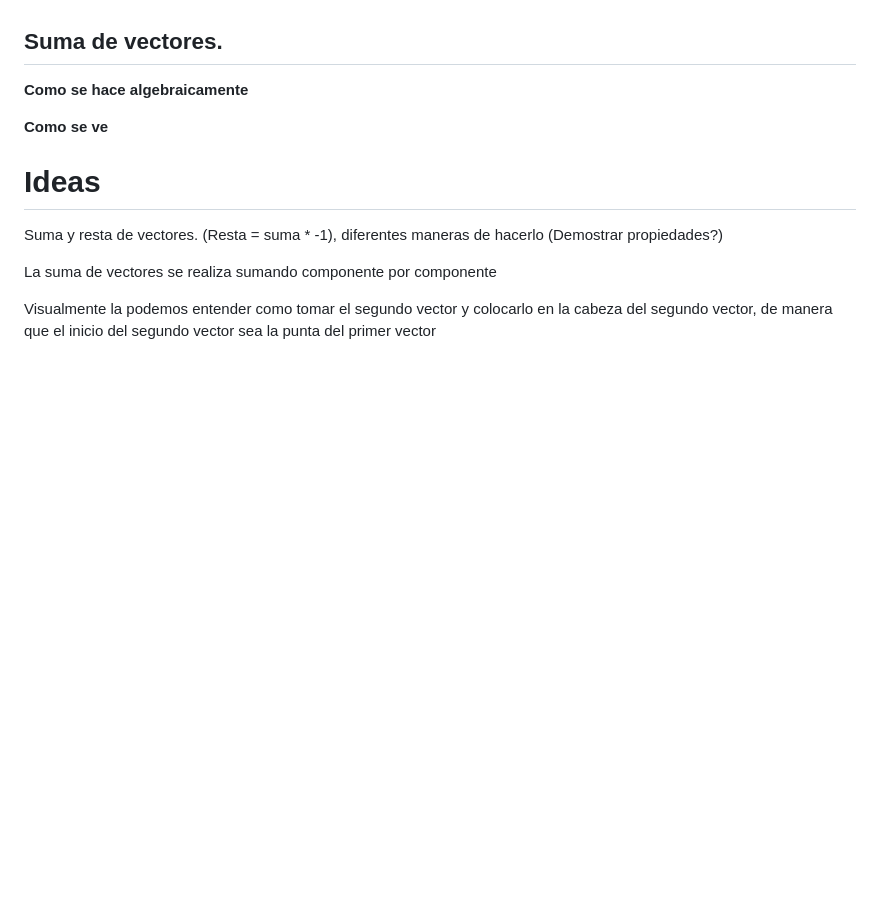
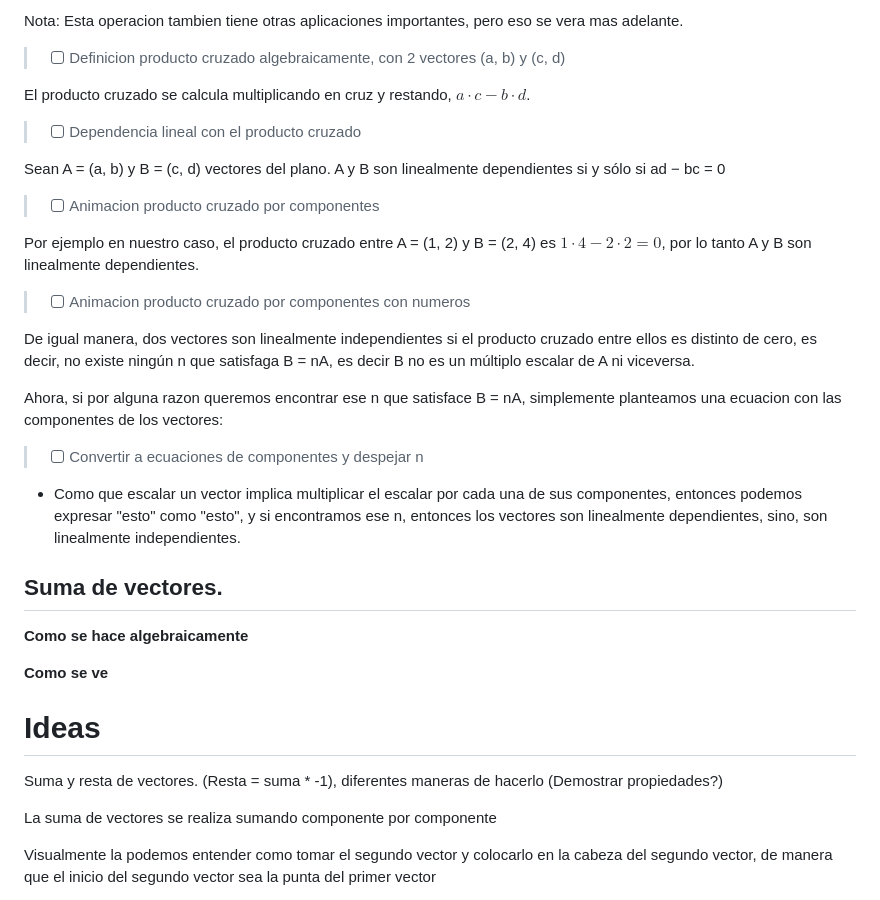
Before and after one commit to imlargo/Proyecto-GVA, a Markdown page: Leccion 2/Leccion 2.md, the part around one of its changes. Drawn GitHub-style; blank space fills up the shorter version.

```diff
--- a/Leccion 2/Leccion 2.md
+++ b/Leccion 2/Leccion 2.md
@@ -104,3 +121,26 @@ De igual manera, dos vectores son linealmente independientes si el producto cruz
+Nota: Esta operacion tambien tiene otras aplicaciones importantes, pero eso se vera mas adelante.
+
+> - [ ] Definicion producto cruzado algebraicamente, con 2 vectores (a, b) y (c, d)
+
+El producto cruzado se calcula multiplicando en cruz y restando, $a \cdot c - b \cdot d$.
+
+> - [ ] Dependencia lineal con el producto cruzado
+
+Sean A = (a, b) y B = (c, d) vectores del plano. A y B son linealmente dependientes si y sólo si ad − bc = 0
+
+> - [ ] Animacion producto cruzado por componentes
+
+Por ejemplo en nuestro caso, el producto cruzado entre A = (1, 2) y B = (2, 4) es $1 \cdot 4 - 2 \cdot 2 = 0$, por lo tanto A y B son linealmente dependientes.
+
+> - [ ] Animacion producto cruzado por componentes con numeros
+
+De igual manera, dos vectores son linealmente independientes si el producto cruzado entre ellos es distinto de cero, es decir, no existe ningún n que satisfaga B = nA, es decir B no es un múltiplo escalar de A ni viceversa.
+
+Ahora, si por alguna razon queremos encontrar ese n que satisface B = nA, simplemente planteamos una ecuacion con las componentes de los vectores:
+
+> - [ ] Convertir a ecuaciones de componentes y despejar n
+
+- Como que escalar un vector implica multiplicar el escalar por cada una de sus componentes, entonces podemos expresar "esto" como "esto", y si encontramos ese n, entonces los vectores son linealmente dependientes, sino, son linealmente independientes.
 
 
 ## Suma de vectores.
```
Also changed, not shown: other parts of Leccion 2/Leccion 2.md (+31 -14 lines).
